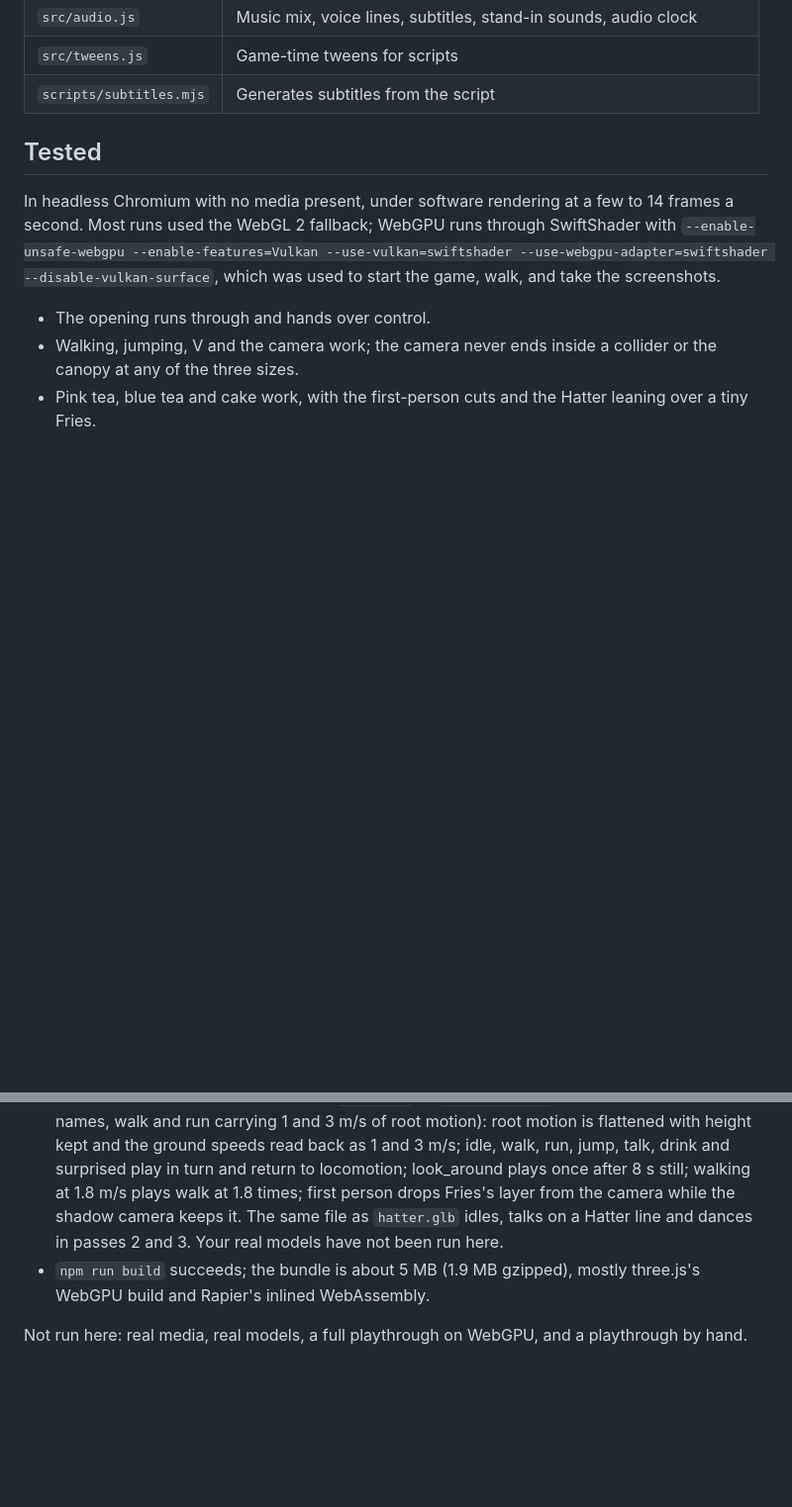
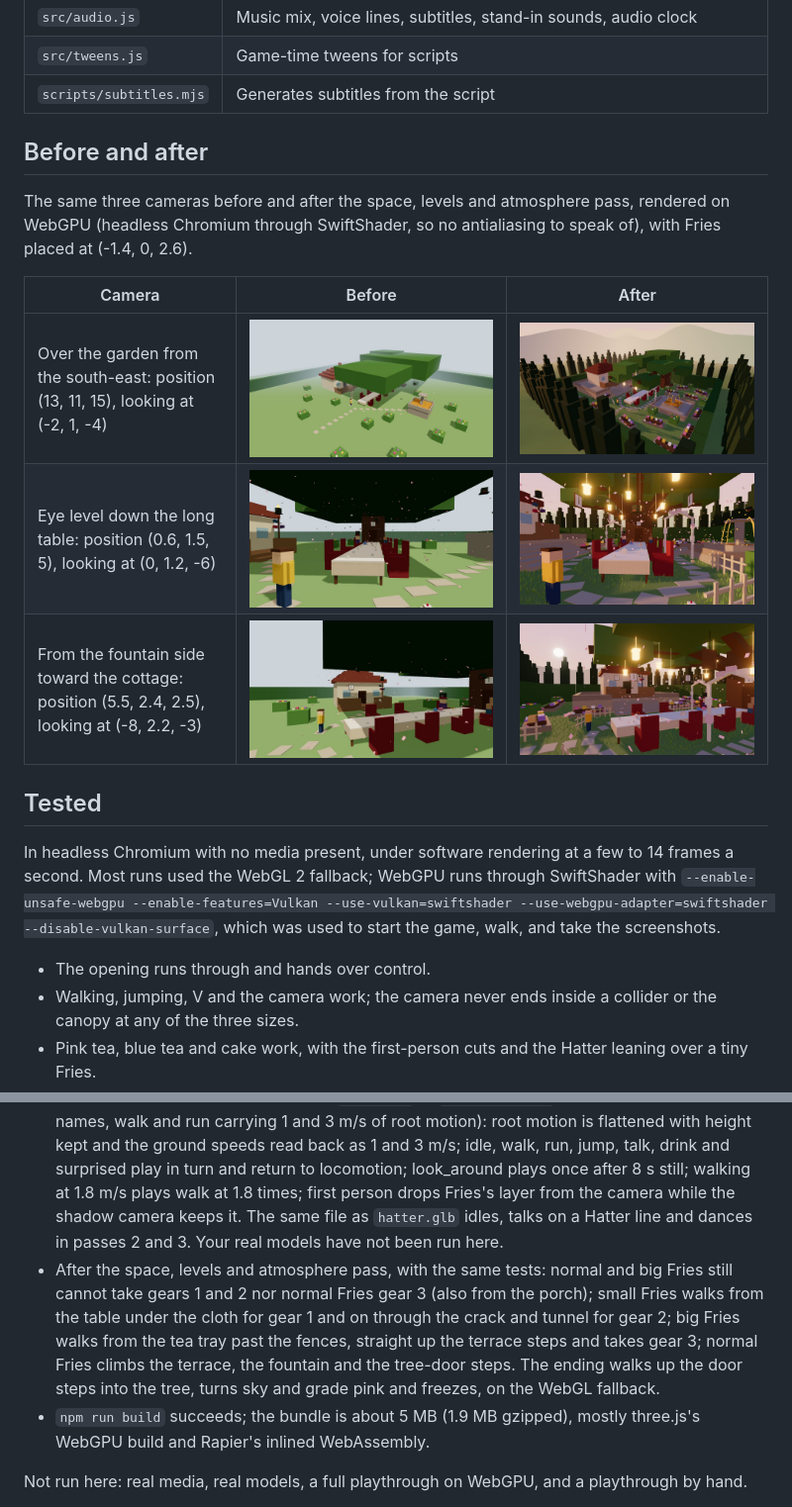
Before and after one commit to hskelp9527-pixel/fries-tea-party, a Markdown page: docs/grey-box.md, 2 parts joined by grey strips. Shown at 99% size. Drawn GitHub-style; pictures changed too: docs/images/after-1.jpg (added), docs/images/after-2.jpg (added), docs/images/after-3.jpg (added); blank space fills up the shorter version.

```diff
--- a/docs/grey-box.md
+++ b/docs/grey-box.md
@@ -104,6 +113,16 @@ A `<name>_collider` mesh must be indexed (Blender's glTF export always is) and m
 | `src/audio.js` | Music mix, voice lines, subtitles, stand-in sounds, audio clock |
 | `src/tweens.js` | Game-time tweens for scripts |
 | `scripts/subtitles.mjs` | Generates subtitles from the script |
+
+## Before and after
+
+The same three cameras before and after the space, levels and atmosphere pass, rendered on WebGPU (headless Chromium through SwiftShader, so no antialiasing to speak of), with Fries placed at (-1.4, 0, 2.6).
+
+| Camera | Before | After |
+|---|---|---|
+| Over the garden from the south-east: position (13, 11, 15), looking at (-2, 1, -4) | ![](images/before-1.jpg) | ![](images/after-1.jpg) |
+| Eye level down the long table: position (0.6, 1.5, 5), looking at (0, 1.2, -6) | ![](images/before-2.jpg) | ![](images/after-2.jpg) |
+| From the fountain side toward the cottage: position (5.5, 2.4, 2.5), looking at (-8, 2.2, -3) | ![](images/before-3.jpg) | ![](images/after-3.jpg) |
 
 ## Tested
 
@@ -116,6 +135,7 @@ In headless Chromium with no media present, under software rendering at a few to
 - The song plays its cues, light and camera on the beat map, scores taps and ignores the first pass. A key press in the second pass is judged and shown. Taps fired by timers in the page arrive late under this much CPU load (synthetic events are stamped when the delayed timer runs), so timing accuracy itself was not measured here; real key events carry their input time.
 - The ending reaches the roses, and the render loop stops on that frame.
 - Animation, with a generated stand-in `fries.glb` (a `mixamorig:Hips` bone with all fourteen clip names, walk and run carrying 1 and 3 m/s of root motion): root motion is flattened with height kept and the ground speeds read back as 1 and 3 m/s; idle, walk, run, jump, talk, drink and surprised play in turn and return to locomotion; look_around plays once after 8 s still; walking at 1.8 m/s plays walk at 1.8 times; first person drops Fries's layer from the camera while the shadow camera keeps it. The same file as `hatter.glb` idles, talks on a Hatter line and dances in passes 2 and 3. Your real models have not been run here.
+- After the space, levels and atmosphere pass, with the same tests: normal and big Fries still cannot take gears 1 and 2 nor normal Fries gear 3 (also from the porch); small Fries walks from the table under the cloth for gear 1 and on through the crack and tunnel for gear 2; big Fries walks from the tea tray past the fences, straight up the terrace steps and takes gear 3; normal Fries climbs the terrace, the fountain and the tree-door steps. The ending walks up the door steps into the tree, turns sky and grade pink and freezes, on the WebGL fallback.
 - `npm run build` succeeds; the bundle is about 5 MB (1.9 MB gzipped), mostly three.js's WebGPU build and Rapier's inlined WebAssembly.
 
 Not run here: real media, real models, a full playthrough on WebGPU, and a playthrough by hand.
```
Also changed, not shown: other parts of docs/grey-box.md (+17 -8 lines).
